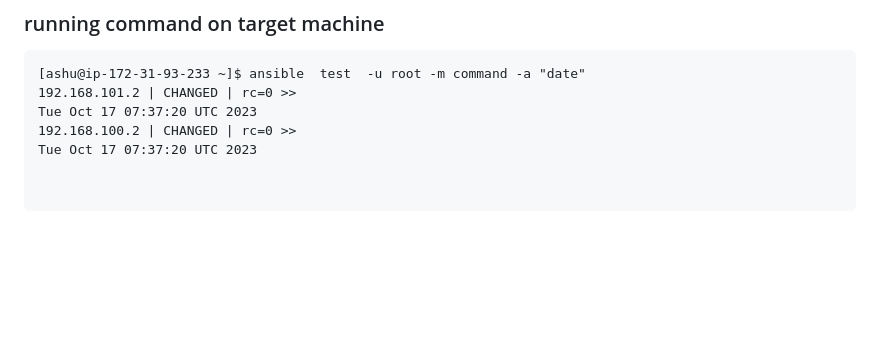
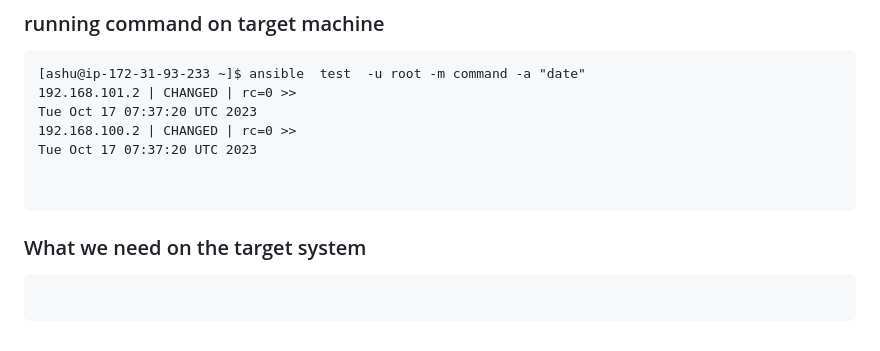
Before and after one commit to redashu/ansible-vodafone, a Markdown page: day1/README.md, the part around the change. GitHub-like rendering; blank space fills up the shorter version.

````diff
--- a/day1/README.md
+++ b/day1/README.md
@@ -197,3 +197,9 @@ Tue Oct 17 07:37:20 UTC 2023
 
 
 ```
+
+### What we need on the target system
+
+```
+
+```
````
